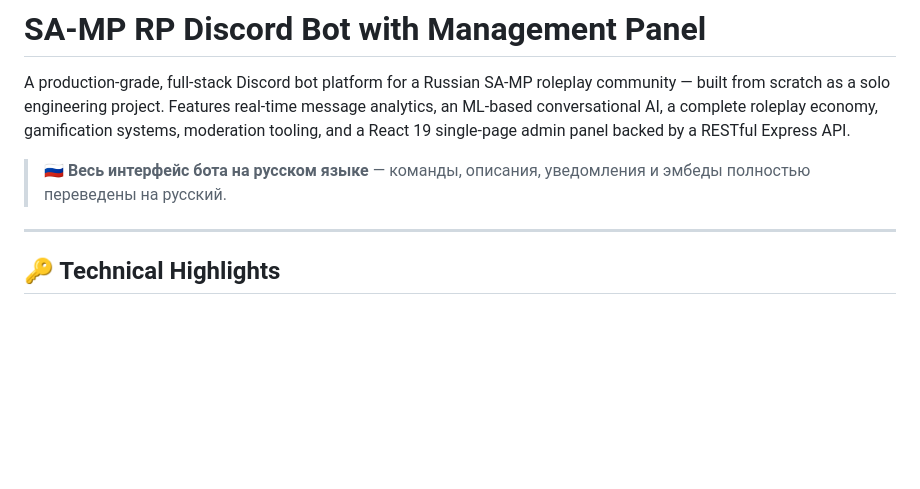
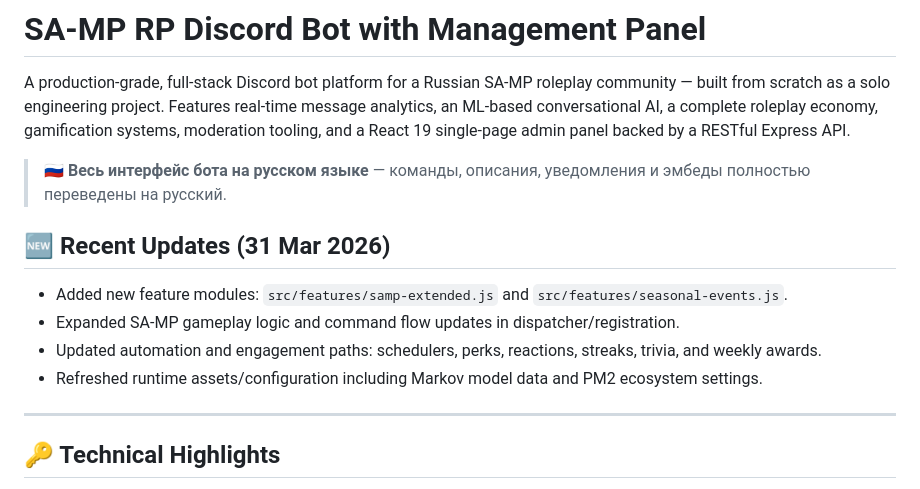
Before and after one commit to abutsik4/Samp-Rp-Discord-Bot-w-Panel, a Markdown page: README.md, the part around the change. Drawn GitHub-style; blank space fills up the shorter version.

Commit message:
docs(readme): add recent updates for Mar 31 release

```diff
--- a/README.md
+++ b/README.md
@@ -18,6 +18,13 @@
 A production-grade, full-stack Discord bot platform for a Russian SA-MP roleplay community — built from scratch as a solo engineering project. Features real-time message analytics, an ML-based conversational AI, a complete roleplay economy, gamification systems, moderation tooling, and a React 19 single-page admin panel backed by a RESTful Express API.
 
 > **🇷🇺 Весь интерфейс бота на русском языке** — команды, описания, уведомления и эмбеды полностью переведены на русский.
+
+## 🆕 Recent Updates (31 Mar 2026)
+
+- Added new feature modules: `src/features/samp-extended.js` and `src/features/seasonal-events.js`.
+- Expanded SA-MP gameplay logic and command flow updates in dispatcher/registration.
+- Updated automation and engagement paths: schedulers, perks, reactions, streaks, trivia, and weekly awards.
+- Refreshed runtime assets/configuration including Markov model data and PM2 ecosystem settings.
 
 ---
 
```
